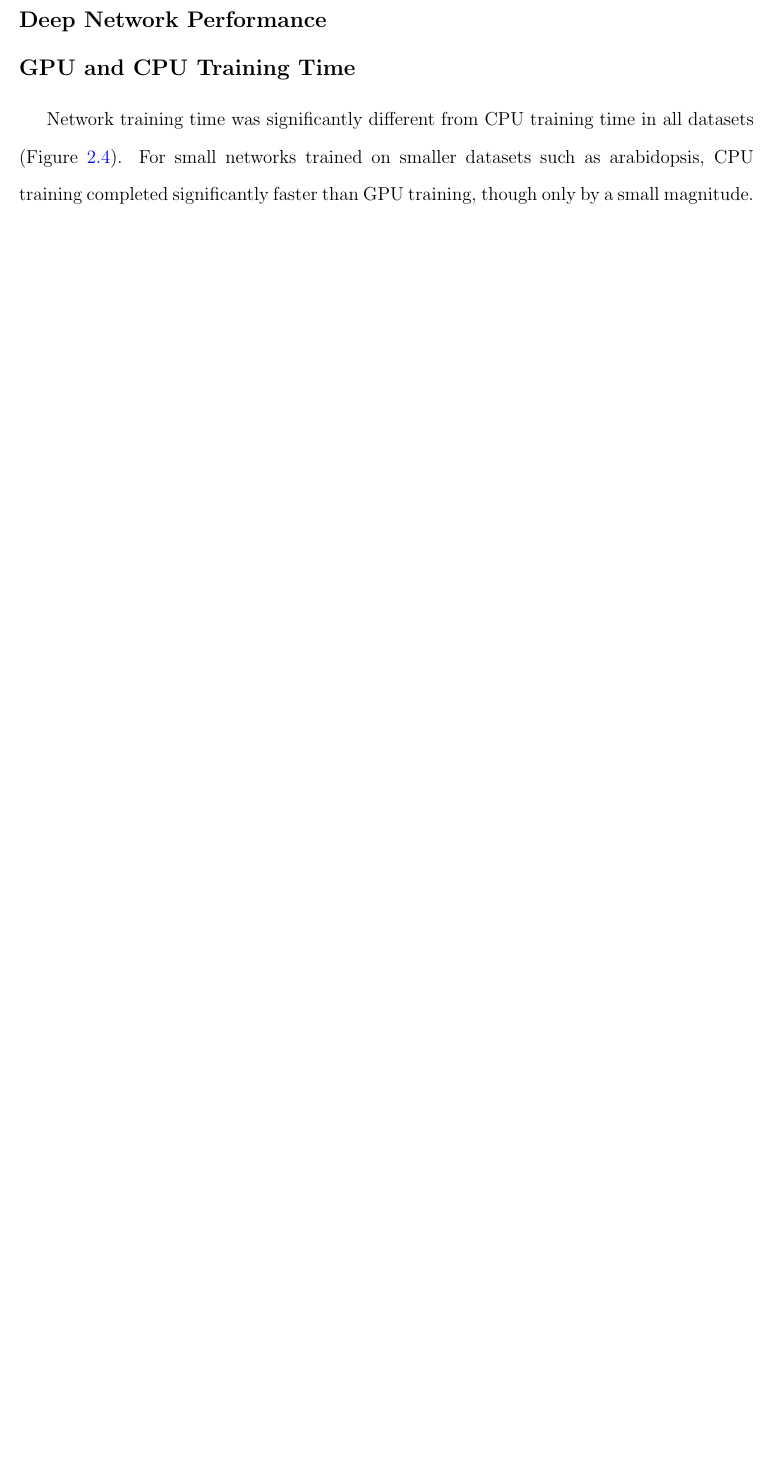
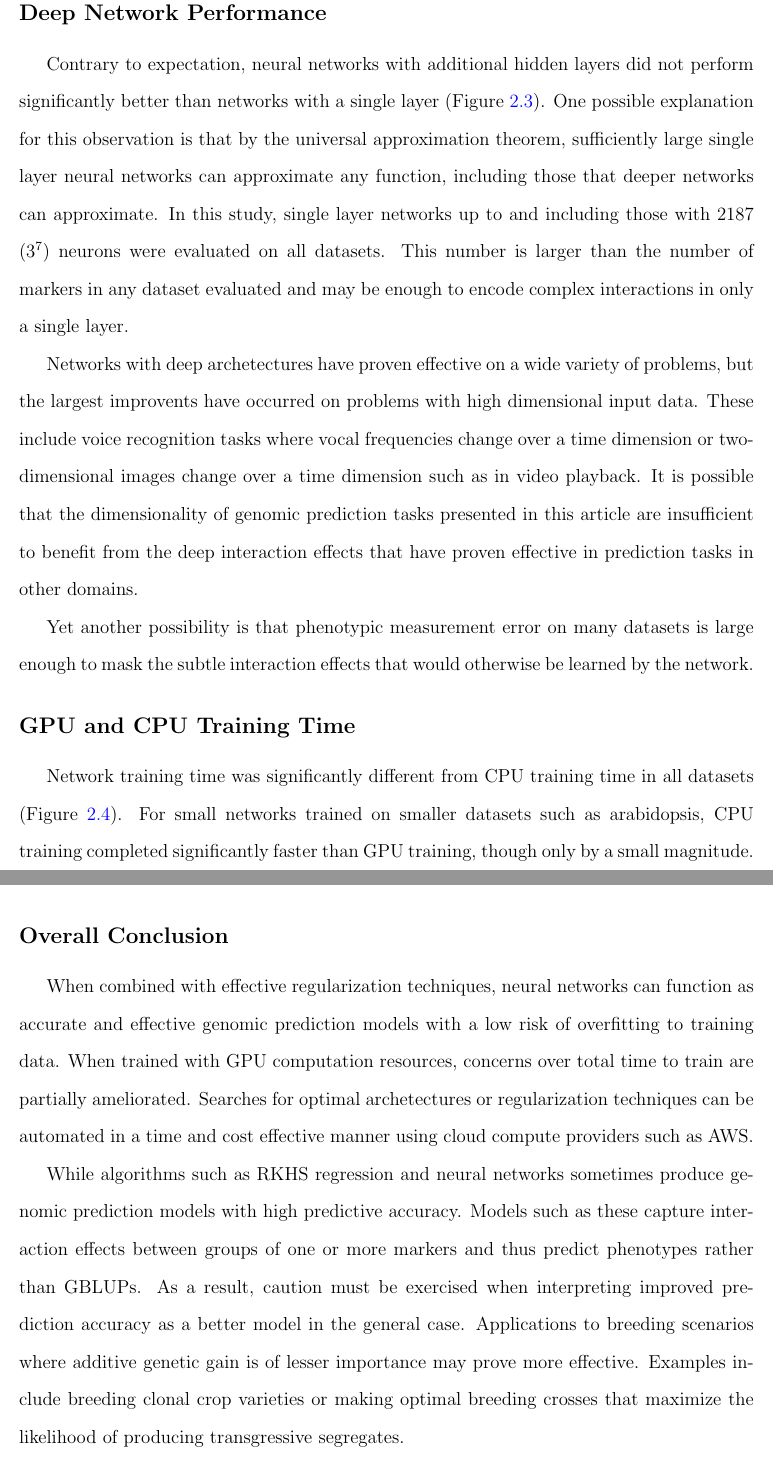
Before and after one commit to rileymcdowell/genomic-neuralnet-paper, a LaTeX thesis (main.tex, which reads g3_article/sections/results_discussion.tex): part of page 25 of 33 before the commit and two parts of pages 27 and 29 of 34 after it, the two joined at a grey line, cut so that both start at the same text, the shorter picture padded with empty space. Compiled offline with pdfLaTeX.

Commit message:
R&D draft completed

```diff
--- a/g3_article/sections/results_discussion.tex
+++ b/g3_article/sections/results_discussion.tex
@@ -50,12 +63,32 @@ predictive accuracy for genomic prediction problems.
 
 \subsection*{Deep Network Performance}
 
+Contrary to expectation, neural networks with additional hidden layers did not perform
+significantly better than networks with a single layer (Figure \ref{fig:depth-comparison}).
+One possible explanation for this observation is that by the universal approximation theorem,
+sufficiently large single layer neural networks can approximate any function, including those
+that deeper networks can approximate. In this study, single layer networks up to and including
+those with 2187 ($3^7$) neurons were evaluated on all datasets. This number is larger than the number
+of markers in any dataset evaluated and may be enough to encode complex interactions in only a single
+layer.
+
+Networks with deep archetectures have proven effective on a wide variety of problems, but the largest
+improvents have occurred on problems with high dimensional input data. These include voice recognition
+tasks where vocal frequencies change over a time dimension or two-dimensional images change over
+a time dimension such as in video playback. It is possible that the dimensionality of genomic
+prediction tasks presented in this article are insufficient to benefit from the deep interaction
+effects that have proven effective in prediction tasks in other domains.
+
+Yet another possibility is that phenotypic measurement error on many datasets is large enough
+to mask the subtle interaction effects that would otherwise be learned by the network.
+
 \ifdefined\showtablesandfigures
 \input{g3_article/figures/depth_comparison} % Label = fig:depth-comparison
 \fi
 
 \subsection*{GPU and CPU Training Time}
 
-Network training time was significantly different from CPU training time in all datasets (Figure \ref{fig:time-comparison}).
-For small networks trained on smaller datasets such as arabidopsis, CPU training completed significantly faster than GPU training, though only
-by a small magnitude. For small networks and all other datasets, as well as for all large networks, GPU training time was faster than
+Network training time was significantly different from CPU training time in all datasets
+(Figure \ref{fig:time-comparison}).  For small networks trained on smaller datasets
+such as arabidopsis, CPU training completed significantly faster than GPU training,
+though only by a small magnitude. For small networks and all other datasets, as well
@@ -72,141 +112,25 @@ that is most cost effective based on the quantity of data and desired network ar
+that is most cost effective based on the quantity of data and desired network
+archetecture for any genomic selection application.
 
 \ifdefined\showtablesandfigures
 \input{g3_article/figures/time_comparison} % Label = fig:time-comparison
 \fi
 
-%\section*{Additional guidelines}
-%
-%    \subsection*{Numbers} In the text, write out numbers nine or less except as part of a date, a fraction or decimal,
-%                          a percentage, or a unit of measurement. Use Arabic numbers for those larger than nine,
-%                          except as the first word of a sentence; however, try to avoid starting a sentence with such a number.
-%
-%    \subsection*{Units} Use abbreviations of the customary units of measurement only when they are preceded by a number:
-%            "3 min" but "several minutes". Write "percent" as one word, except when used with a number:
-%            "several percent" but "75\%." To indicate temperature in centigrade, use °
-%            (for example, 37°); include a letter after the degree symbol only when some
-%            other scale is intended (for example, 45°K).
-%
-%    \subsection*{Nomenclature and Italicization} Italicize names of organisms even when  when the species is
-%        not indicated.  Italicize the first three letters of the names of restriction enzyme cleavage
-%        sites, as in HindIII. Write the names of strains in roman except when incorporating
-%        specific genotypic designations. Italicize genotype names and symbols, including all components
-%        of alleles, but not when the name of a gene is the same as the name of
-%        an enzyme. Do not use "+" to indicate wild type. Carefully distinguish between genotype
-%        (italicized) and phenotype (not italicized) in both the writing and the symbolism.
-%
-%\section*{In-text Citations}
-%
-%Add citations using the \verb|\citep{}| command, for example \citep{neher2013genealogies} or for multiple citations, \citep{neher2013genealogies, rodelsperger2014characterization}.
-%
-%For examples of different references, please see the example bibliography file
-%(accessible via the Project menu in the Overleaf editor). This contains examples
-%of articles \citep{neher2013genealogies, rodelsperger2014characterization}, a
-%book \citep{Sturtevent2001}, a book
-%chapter
-%XXXX-SKIPPED-XXXX
-%%\citep{Sturtevent2001chp7}
-%, ahead-of-print work \citep{Starita2015} and software \citep{Kruijer2015}.
-%
-%\section*{Examples of Article Components}
-%\label{sec:examples}
-%
-%The sections below show examples of different header levels, which you can use in the primary sections of the manuscript (Results, Discussion, etc.) to organize your content.
-%
-%\section*{First level section header}
-%
-%Use this level to group two or more closely related headings in a long article.
-%
-%\subsection*{Second level section header}
-%
-%Second level section text.
-%
-%\subsubsection*{Third level section header:}
-%
-%Third level section text. These headings may be numbered, but only when the numbers must be cited in the text.
-%
-%\section*{Figures and Tables}
-%
-%Figures and Tables should be labelled and referenced in the standard way using the \verb|\label{}| and \verb|\ref{}| commands.
-%
-%\subsection*{Sample Figure}
-%
-%Figure \ref{fig:spectrum} shows an example figure.
-%
-%\begin{figure}[htbp]
-%\renewcommand{\familydefault}{\sfdefault}\normalfont
-%\centering
-%\includegraphics[width=\linewidth]{images/example-figure-g3}
-%\caption{Example figure from \url{http://dx.doi.org/10.1534/g3.115.017509}. Please include your figures in the
-%    manuscript for the review process. You can upload figures to Overleaf via the Project menu. Upon acceptance,
-%    we'll ask for your figure files to be uploaded in any of the following formats: TIFF (.tiff), JPEG (.jpg),
-%    Microsoft PowerPoint (.ppt), EPS (.eps), or Adobe Illustrator (.ai).  Images should be a minimum of
-%    300 dpi in resolution and 500 dpi minimum if line art images.  RGB, CMYK, and Grayscale are all
-%    acceptable. Halftones should be high contrast with sharp detail, because some loss of detail and
-%    contrast is inevitable in the production process. Figures should be 10-20 cm in width and 1-25 cm
-%    in height. Graph axes must be exactly perpendicular and all lines of equal density.  Label
-%    multiple figure parts with A, B, etc. in bolded type, and use Arrows and numbers to draw attention
-%    to areas you want to highlight. Legends should start with a brief title and should be a
-%    self-contained description of the content of the figure that provides enough detail to fully
-%    understand the data presented. All conventional symbols used to indicate figure data points are
-%    available for typesetting; unconventional symbols should not be used. Italicize all mathematical
-%    variables (both in the figure legend and figure) , genotypes, and additional symbols that
-%    are normally italicized.
-%}%
-%\label{fig:spectrum}
-%\end{figure}
-%
-%\subsection*{Sample Video}
-%
-%Figure \ref{video:spectrum} shows how to include a video in your manuscript.
-%
-%\begin{figure}[htbp]
-%\renewcommand{\familydefault}{\sfdefault}\normalfont
-%\centering
-%\includegraphics[width=\linewidth]{images/example-figure-g3}
-%\caption{Example movie (the figure file above is used as a placeholder for this example). G3 supports video and movie
-%         files that can be linked from any portion of the article - including the abstract. Acceptable formats include
-%         .asf, avi, .wav, and all types of Windows Media files.
-%}%
-%
-%\label{video:spectrum}
-%\end{figure}
-%
-%
-%\subsection*{Sample Table}
-%
-%Table \ref{tab:shape-functions} shows an example table. Avoid shading, color type, line drawings, graphics, or
-%                                other illustrations within tables. Use tables for data only; present drawings, graphics,
-%                                and illustrations as separate figures. Histograms should not be used to present data
-%                                that can be captured easily in text or small tables, as they take up much more space.
-%
-%Tables numbers are given in Arabic numerals. Tables should not be numbered 1A, 1B, etc., but if necessary,
-%interior parts of the table can be labeled A, B, etc. for easy reference in the text.
+\subsection*{Overall Conclusion}
 
+When combined with effective regularization techniques, neural networks can function
+as accurate and effective genomic prediction models with a low risk of overfitting
+to training data. When trained with GPU computation resources, concerns
+over total time to train are partially ameliorated. Searches for optimal archetectures or
+regularization techniques can be automated in a time and cost effective
+manner using cloud compute providers such as AWS.
 
-%\begin{table*}[htbp]
-%\renewcommand{\familydefault}{\sfdefault}\normalfont
-%\centering
-%\caption{\bf Students and their grades}
-%\begin{tableminipage}{\textwidth}
-%\begin{tabularx}{\textwidth}{XXXX}
-%\hline
-%\header Student & Grade\footnote{This is an example of a footnote in a table. Lowercase, superscript italic letters (a, b, c, etc.) are used by default. You can also use *, **, and *** to indicate conventional levels of statistical significance, explained below the table.} & Rank & Notes \\
-%\hline
-%Alice & 82\% & 1 & Performed very well.\\
-%Bob & 65\% & 3 & Not up to his usual standard.\\
-%Charlie & 73\% & 2 & A good attempt.\\
-%\hline
-%\end{tabularx}
-%  \label{tab:shape-functions}
-%\end{tableminipage}
-%\end{table*}
-
-%\section*{Sample Equation}
-%
-%Let $X_1, X_2, \ldots, X_n$ be a sequence of independent and identically distributed random variables with $\text{E}[X_i] = \mu$ and $\text{Var}[X_i] = \sigma^2 < \infty$, and let
-%\begin{equation}
-%S_n = \frac{X_1 + X_2 + \cdots + X_n}{n}
-%      = \frac{1}{n}\sum_{i}^{n} X_i
-%\label{eq:refname1}
-%\end{equation}
-%denote their mean. Then as $n$ approaches infinity, the random variables $\sqrt{n}(S_n - \mu)$ converge in distribution to a normal $\mathcal{N}(0, \sigma^2)$.
+While algorithms such as RKHS regression and neural networks sometimes produce
+genomic prediction models with high predictive accuracy. Models such as these
+capture interaction effects between groups of one or more markers and thus
+predict phenotypes rather than GBLUPs. As a result, caution must be exercised when interpreting
+improved prediction accuracy as a better model in the general case. Applications
+to breeding scenarios where additive genetic gain is of lesser importance
+may prove more effective. Examples include breeding clonal crop varieties or
+making optimal breeding crosses that maximize the likelihood of producing
+transgressive segregates.
```
Also changed, not shown: bibliography.bib (+19 -0 lines), chapters/general_intro/lit_review.tex (+1 -1 lines), g3_article/sections/methods.tex (+4 -2 lines), g3_article/sections/results_discussion.tex (56 more changed lines).
